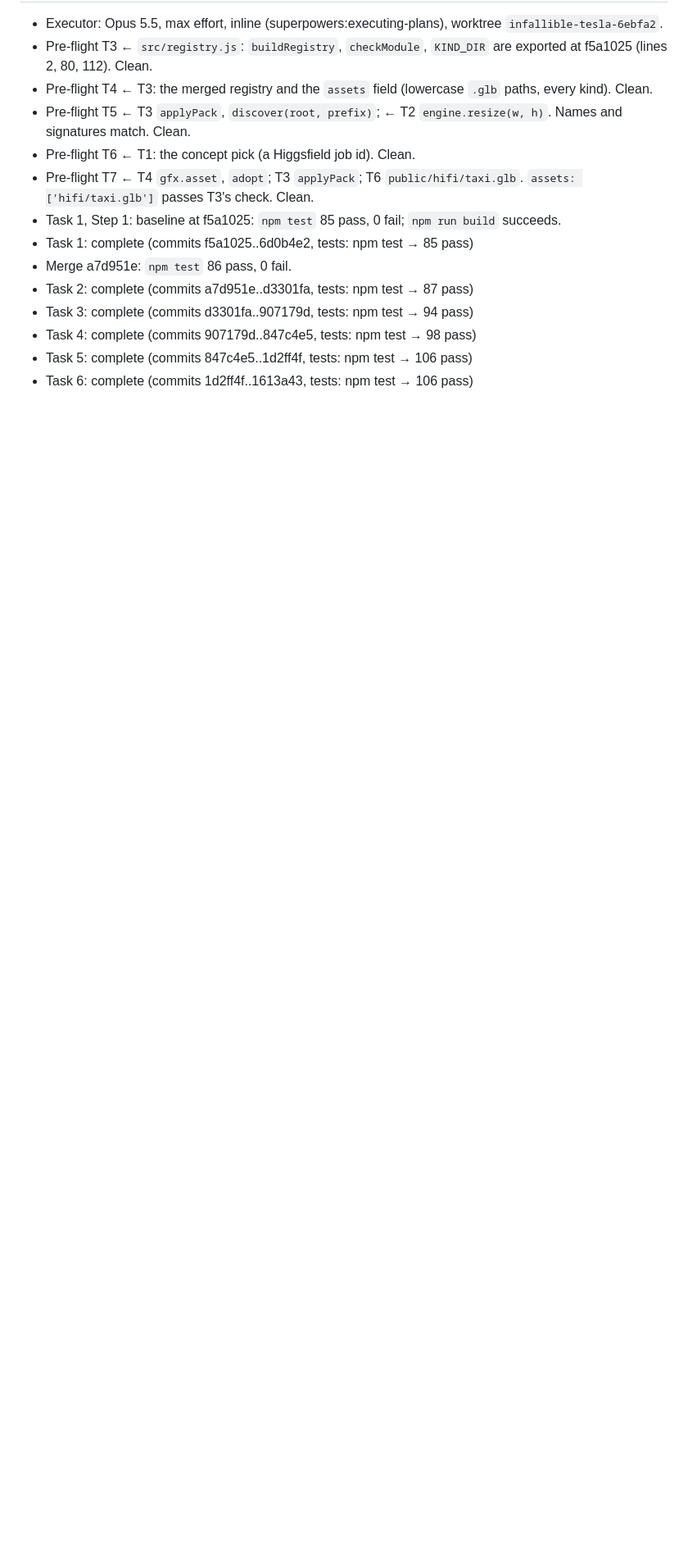
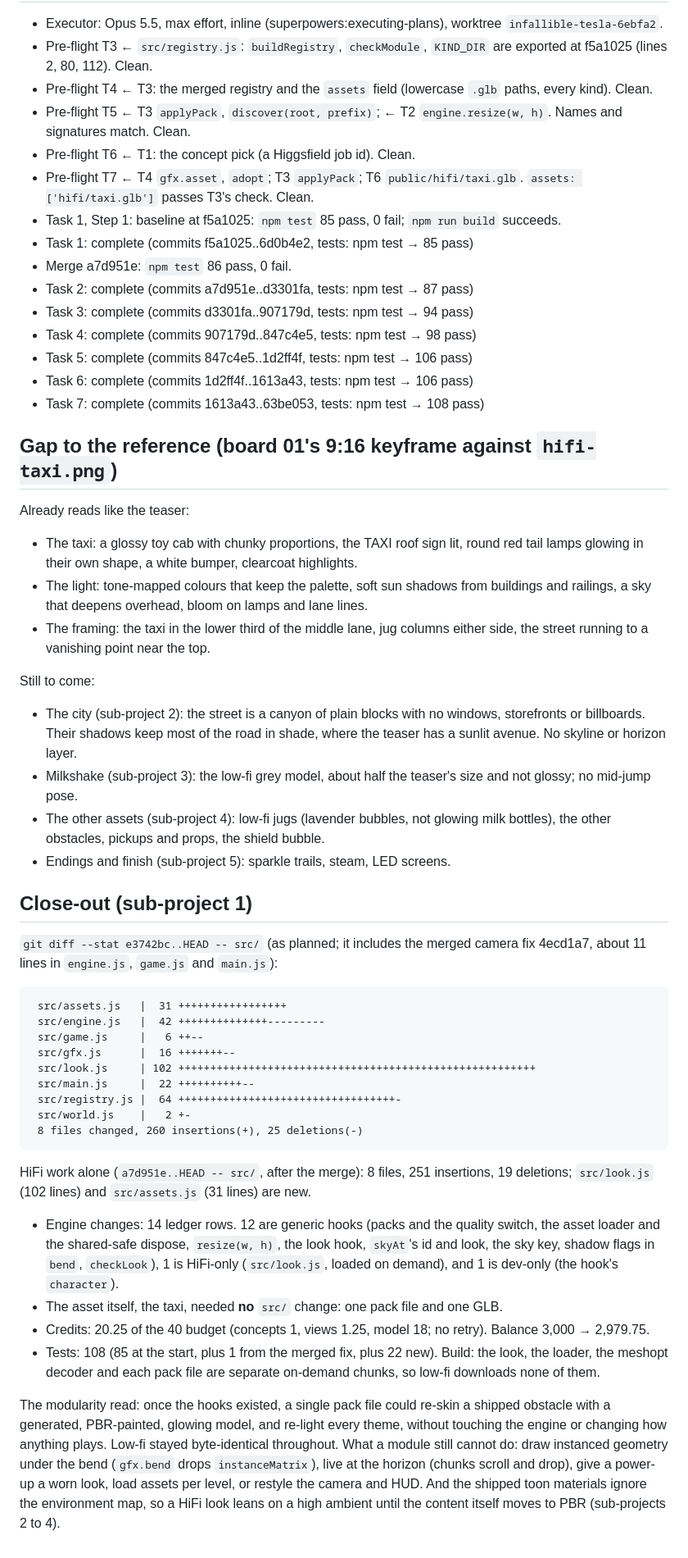
Before and after one commit to mrchopme/milkshake-runner, a Markdown page: docs/specs/2026-10-08-hifi-ledger.md, the part around one of its changes. Shown at 82% size. Drawn GitHub-style; blank space fills up the shorter version.

Commit message:
docs: HiFi sub-project 1 close-out: stills, frame cost, credits, the modularity read
Co-Authored-By: Claude Opus 5.5 <noreply@anthropic.com>

````diff
--- a/docs/specs/2026-10-08-hifi-ledger.md
+++ b/docs/specs/2026-10-08-hifi-ledger.md
@@ -93,3 +97,42 @@ Sub-project 1 total so far: 20.25 of 40.
 - Task 4: complete (commits 907179d..847c4e5, tests: npm test → 98 pass)
 - Task 5: complete (commits 847c4e5..1d2ff4f, tests: npm test → 106 pass)
 - Task 6: complete (commits 1d2ff4f..1613a43, tests: npm test → 106 pass)
+- Task 7: complete (commits 1613a43..63be053, tests: npm test → 108 pass)
+
+## Gap to the reference (board 01's 9:16 keyframe against `hifi-taxi.png`)
+
+Already reads like the teaser:
+- The taxi: a glossy toy cab with chunky proportions, the TAXI roof sign lit, round red tail lamps glowing in their own shape, a white bumper, clearcoat highlights.
+- The light: tone-mapped colours that keep the palette, soft sun shadows from buildings and railings, a sky that deepens overhead, bloom on lamps and lane lines.
+- The framing: the taxi in the lower third of the middle lane, jug columns either side, the street running to a vanishing point near the top.
+
+Still to come:
+- The city (sub-project 2): the street is a canyon of plain blocks with no windows, storefronts or billboards. Their shadows keep most of the road in shade, where the teaser has a sunlit avenue. No skyline or horizon layer.
+- Milkshake (sub-project 3): the low-fi grey model, about half the teaser's size and not glossy; no mid-jump pose.
+- The other assets (sub-project 4): low-fi jugs (lavender bubbles, not glowing milk bottles), the other obstacles, pickups and props, the shield bubble.
+- Endings and finish (sub-project 5): sparkle trails, steam, LED screens.
+
+## Close-out (sub-project 1)
+
+`git diff --stat e3742bc..HEAD -- src/` (as planned; it includes the merged camera fix 4ecd1a7, about 11 lines in `engine.js`, `game.js` and `main.js`):
+
+```
+ src/assets.js   |  31 +++++++++++++++++
+ src/engine.js   |  42 ++++++++++++++---------
+ src/game.js     |   6 ++--
+ src/gfx.js      |  16 +++++++--
+ src/look.js     | 102 ++++++++++++++++++++++++++++++++++++++++++++++++++++++++
+ src/main.js     |  22 ++++++++++--
+ src/registry.js |  64 ++++++++++++++++++++++++++++++++++-
+ src/world.js    |   2 +-
+ 8 files changed, 260 insertions(+), 25 deletions(-)
+```
+
+HiFi work alone (`a7d951e..HEAD -- src/`, after the merge): 8 files, 251 insertions, 19 deletions; `src/look.js` (102 lines) and `src/assets.js` (31 lines) are new.
+
+- Engine changes: 14 ledger rows. 12 are generic hooks (packs and the quality switch, the asset loader and the shared-safe dispose, `resize(w, h)`, the look hook, `skyAt`'s id and look, the sky key, shadow flags in `bend`, `checkLook`), 1 is HiFi-only (`src/look.js`, loaded on demand), and 1 is dev-only (the hook's `character`).
+- The asset itself, the taxi, needed **no** `src/` change: one pack file and one GLB.
+- Credits: 20.25 of the 40 budget (concepts 1, views 1.25, model 18; no retry). Balance 3,000 → 2,979.75.
+- Tests: 108 (85 at the start, plus 1 from the merged fix, plus 22 new). Build: the look, the loader, the meshopt decoder and each pack file are separate on-demand chunks, so low-fi downloads none of them.
+
+The modularity read: once the hooks existed, a single pack file could re-skin a shipped obstacle with a generated, PBR-painted, glowing model, and re-light every theme, without touching the engine or changing how anything plays. Low-fi stayed byte-identical throughout. What a module still cannot do: draw instanced geometry under the bend (`gfx.bend` drops `instanceMatrix`), live at the horizon (chunks scroll and drop), give a power-up a worn look, load assets per level, or restyle the camera and HUD. And the shipped toon materials ignore the environment map, so a HiFi look leans on a high ambient until the content itself moves to PBR (sub-projects 2 to 4).
````
Also changed, not shown: other parts of docs/specs/2026-10-08-hifi-ledger.md (+4 -0 lines).
